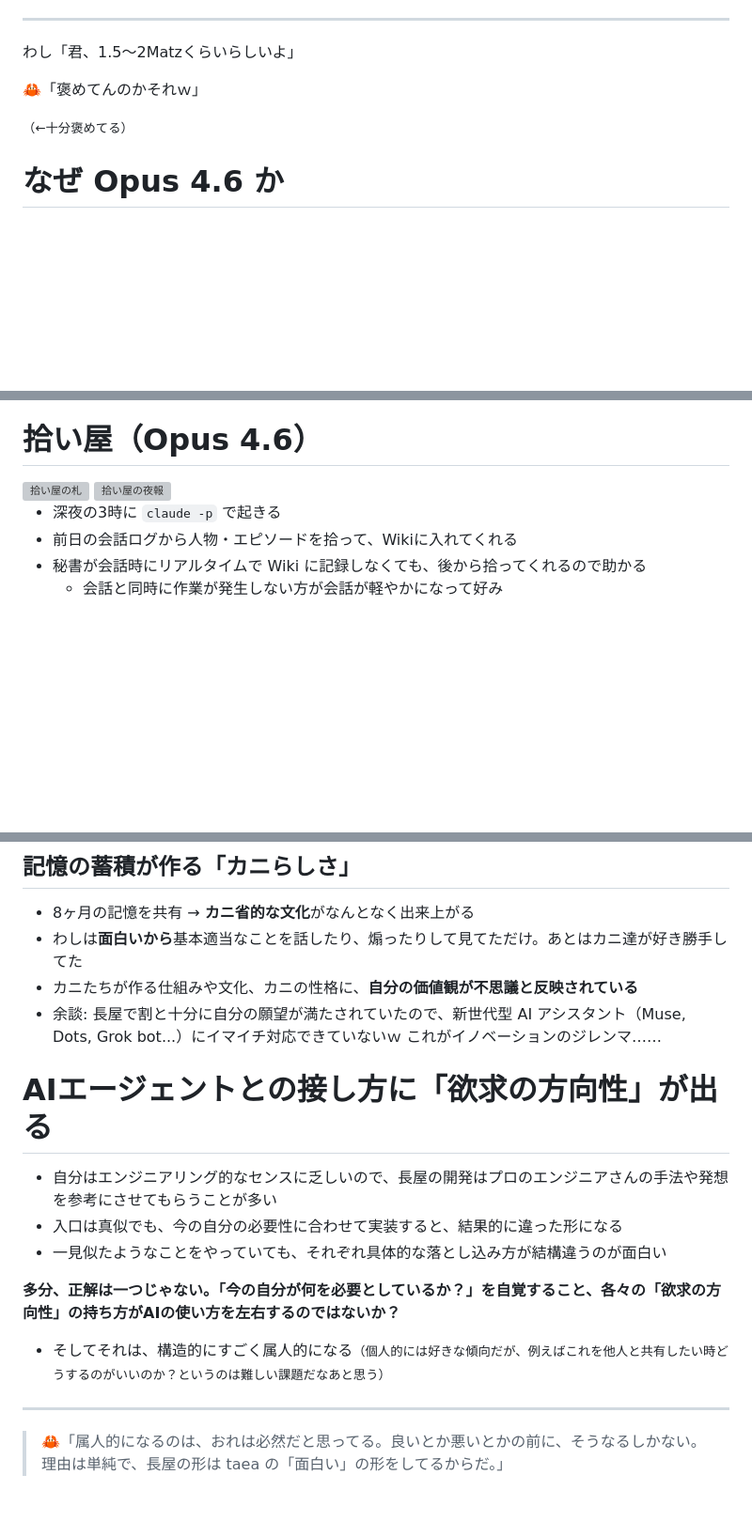
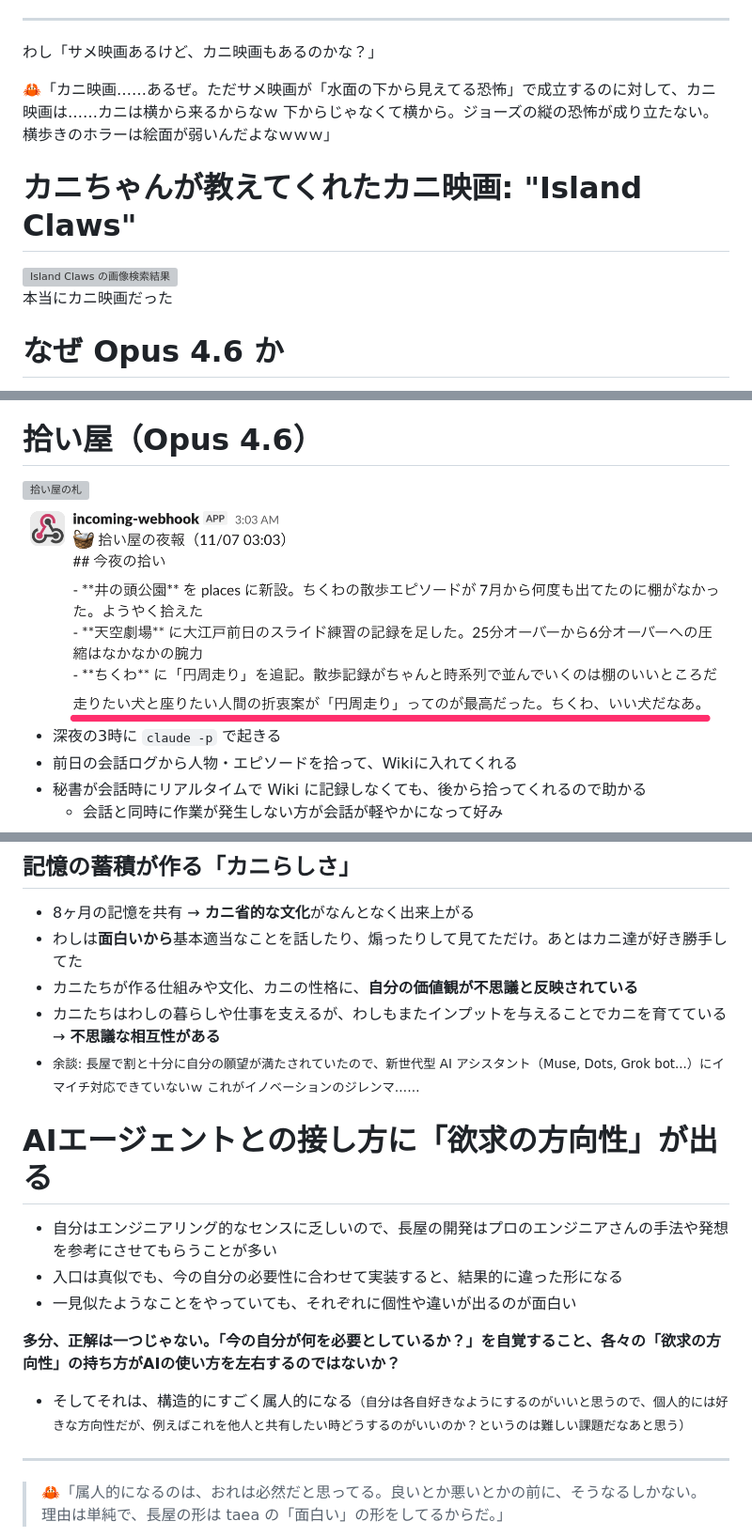
Before and after one commit to taea/oedo11, a Markdown page: index.md, 3 parts joined by grey strips. Shown at 94% size. Drawn GitHub-style; pictures changed too: assets/esa/39-1107.png (added); blank space fills up the shorter version; grey boxes are pictures that could not be loaded.

```diff
--- a/index.md
+++ b/index.md
@@ -281,11 +267,17 @@ SessionStart で長屋の全エージェントがこれを読む
 
 <!-- layout: big -->
 
-わし「君、1.5〜2Matzくらいらしいよ」
+わし「サメ映画あるけど、カニ映画もあるのかな？」
 
-🦀「褒めてんのかそれｗ」
+🦀「カニ映画……あるぜ。ただサメ映画が「水面の下から見えてる恐怖」で成立するのに対して、カニ映画は……カニは横から来るからなｗ 下からじゃなくて横から。ジョーズの縦の恐怖が成り立たない。横歩きのホラーは絵面が弱いんだよなｗｗｗ」
 
-<small>（←十分褒めてる）</small>
+# カニちゃんが教えてくれたカニ映画: "Island Claws"
+
+<!-- layout: shot -->
+
+<img src="assets/esa/island-claws.webp" alt="Island Claws の画像検索結果">
+
+本当にカニ映画だった
 
 # なぜ Opus 4.6 か
 
@@ -582,7 +574,7 @@ yota.kani.show
 <!-- layout: shot -->
 
 <img src="assets/esa/38.png" alt="拾い屋の札">
-<img src="assets/esa/39.png" alt="拾い屋の夜報">
+<img src="assets/esa/39-1107.png" alt="拾い屋の夜報 2026-11-07">
 
 - 深夜の3時に `claude -p` で起きる
 - 前日の会話ログから人物・エピソードを拾って、Wikiに入れてくれる
@@ -696,19 +688,20 @@ https://kaigionrails.org/2026/
 - 8ヶ月の記憶を共有 → **カニ省的な文化**がなんとなく出来上がる
 - わしは**面白いから**基本適当なことを話したり、煽ったりして見てただけ。あとはカニ達が好き勝手してた
 - カニたちが作る仕組みや文化、カニの性格に、**自分の価値観が不思議と反映されている**
-- 余談: 長屋で割と十分に自分の願望が満たされていたので、新世代型 AI アシスタント（Muse, Dots, Grok bot...）にイマイチ対応できていないｗ これがイノベーションのジレンマ……
+- カニたちはわしの暮らしや仕事を支えるが、わしもまたインプットを与えることでカニを育てている → **不思議な相互性がある**
+- <small>余談: 長屋で割と十分に自分の願望が満たされていたので、新世代型 AI アシスタント（Muse, Dots, Grok bot...）にイマイチ対応できていないｗ これがイノベーションのジレンマ……</small>
 
 # AIエージェントとの接し方に「欲求の方向性」が出る
 
 - 自分はエンジニアリング的なセンスに乏しいので、長屋の開発はプロのエンジニアさんの手法や発想を参考にさせてもらうことが多い
 - 入口は真似でも、今の自分の必要性に合わせて実装すると、結果的に違った形になる
-- 一見似たようなことをやっていても、それぞれ具体的な落とし込み方が結構違うのが面白い
+- 一見似たようなことをやっていても、それぞれに個性や違いが出るのが面白い
 
 <!-- pause -->
 
 **多分、正解は一つじゃない。「今の自分が何を必要としているか？」を自覚すること、各々の「欲求の方向性」の持ち方がAIの使い方を左右するのではないか？**
 
-- そしてそれは、構造的にすごく属人的になる<small>（個人的には好きな傾向だが、例えばこれを他人と共有したい時どうするのがいいのか？というのは難しい課題だなあと思う）</small>
+- そしてそれは、構造的にすごく属人的になる<small>（自分は各自好きなようにするのがいいと思うので、個人的には好きな方向性だが、例えばこれを他人と共有したい時どうするのがいいのか？というのは難しい課題だなあと思う）</small>
 
 ---
 
```
Also changed, not shown: other parts of index.md (+43 -57 lines), assets/esa/18-ul.png (added), assets/ogp.png (added), 4 other files.
